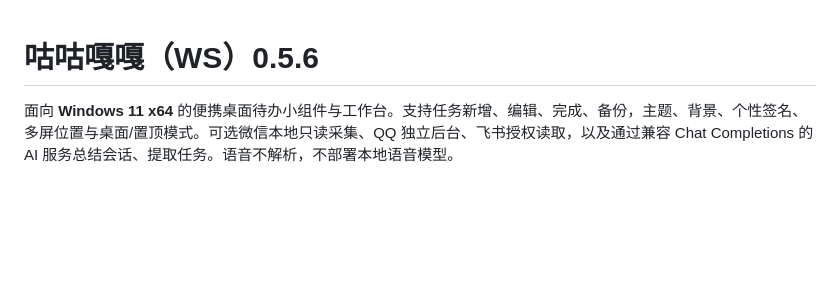
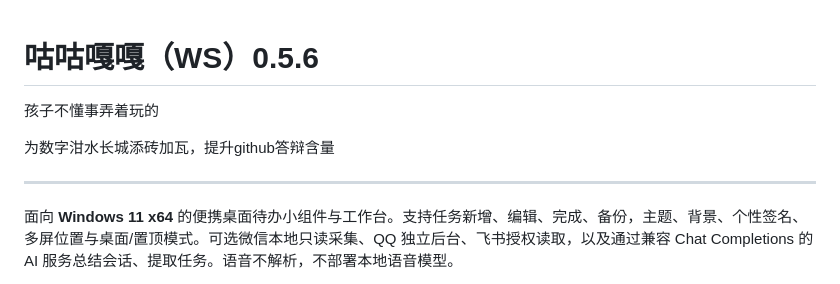
Before and after one commit to Eris-Floralia-DyC2/gugugaga, a Markdown page: README.md, the part around the change. GitHub-like rendering; blank space fills up the shorter version.

```diff
--- a/README.md
+++ b/README.md
@@ -1,4 +1,10 @@
 # 咕咕嘎嘎（WS）0.5.6
+
+孩子不懂事弄着玩的
+
+为数字泔水长城添砖加瓦，提升github答辩含量
+
+---
 
 面向 **Windows 11 x64** 的便携桌面待办小组件与工作台。支持任务新增、编辑、完成、备份，主题、背景、个性签名、多屏位置与桌面/置顶模式。可选微信本地只读采集、QQ 独立后台、飞书授权读取，以及通过兼容 Chat Completions 的 AI 服务总结会话、提取任务。语音不解析，不部署本地语音模型。
 
```
